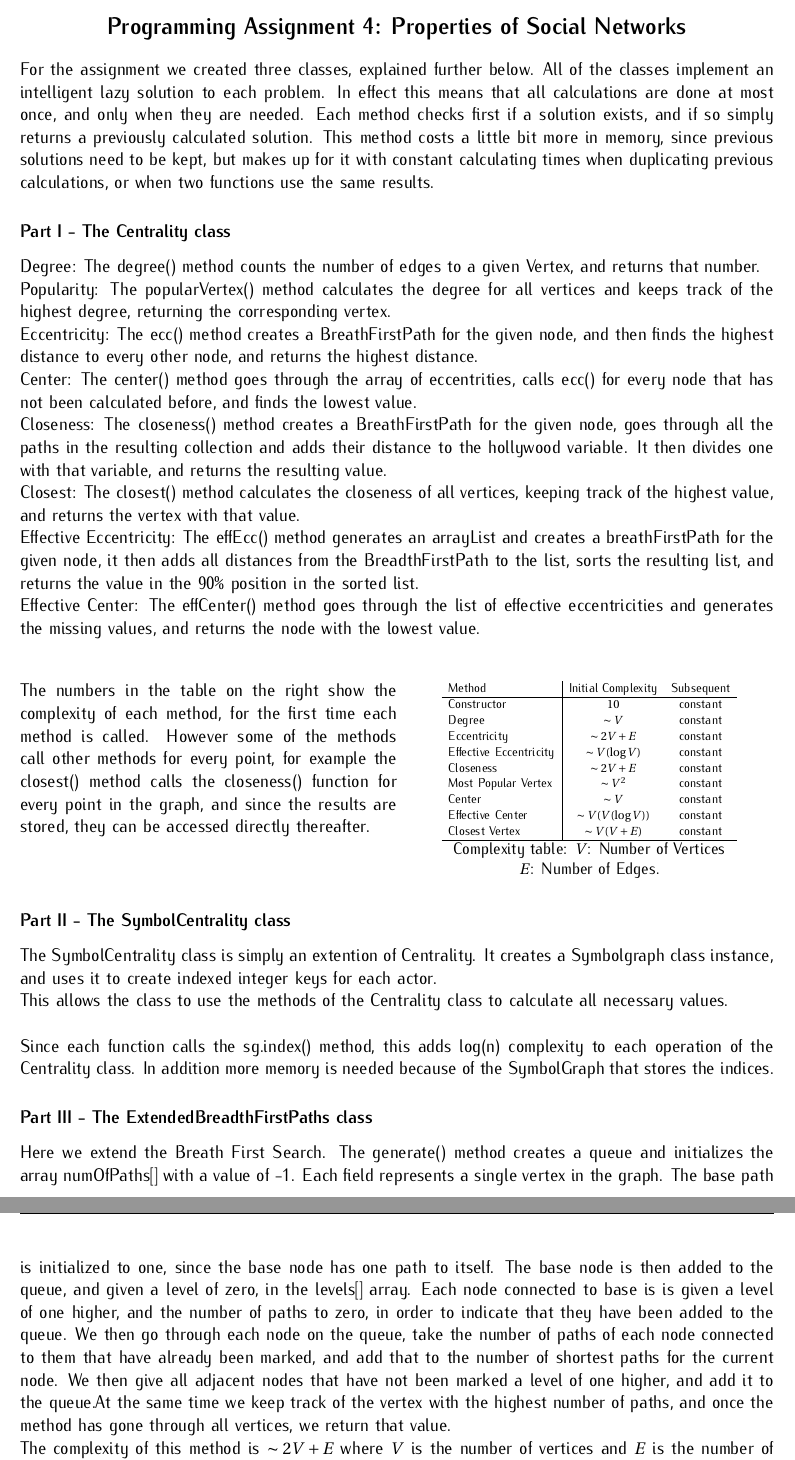
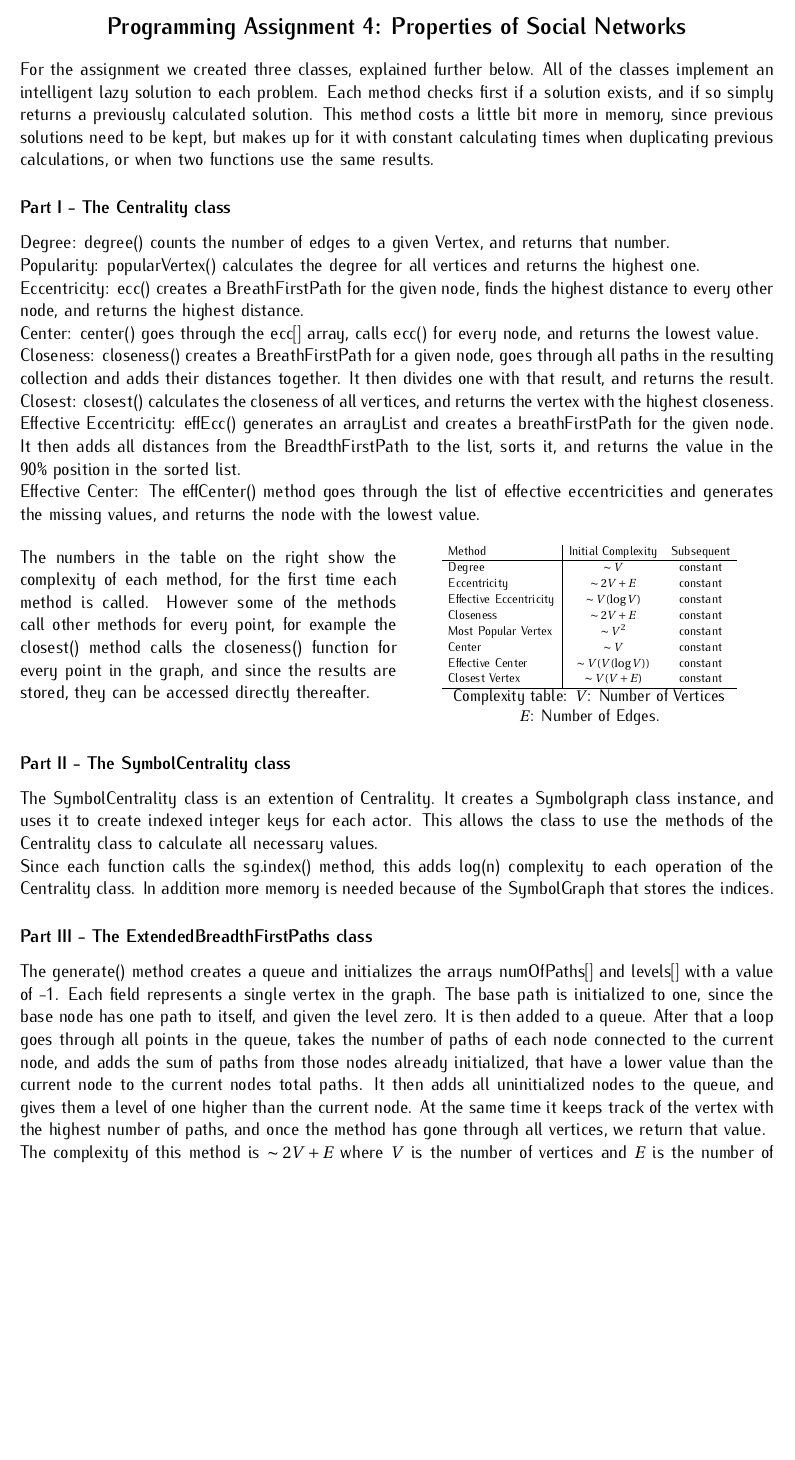
Before and after one commit to geirmj11/reikn-4, a LaTeX document (report/PA4.tex): two parts of pages 1 and 2 of 2 before the commit and part of the page after it, the two joined at a grey line, cut so that both start at the same text, the shorter picture padded with empty space. The pictures show the PDF file report/PA4.pdf that the author committed with the source.

Commit message:
report finalized

```diff
--- a/report/PA4.tex
+++ b/report/PA4.tex
@@ -32,17 +32,8 @@
 \begin{document}
 \section*{\centering Programming Assignment #4: Properties of Social Networks}
 For the assignment we created three classes, explained further below. All of the classes implement an intelligent lazy solution to each problem.
-In effect this means that all calculations are done at most once, and only when they are needed.
 Each method checks first if a solution exists, and if so simply returns a previously calculated solution. This method costs a little bit
 more in memory, since previous solutions need to be kept, but makes up for it with constant calculating times when duplicating previous calculations, or when
 two functions use the same results.
 
 \subsubsection*{Part I - The Centrality class}
-Degree: The degree() method counts the number of edges to a given Vertex, and returns that number. \\
-Popularity: The popularVertex() method calculates the degree for all vertices and keeps track of the highest degree, returning the corresponding vertex. \\
-Eccentricity: The ecc() method creates a BreathFirstPath for the given node, and then finds the highest distance to every other node, and returns the highest distance. \\
-Center: The center() method goes through the array of eccentrities, calls ecc() for every node that has not been calculated before, and finds the lowest value.\\
-Closeness: The closeness() method creates a BreathFirstPath for the given node, goes through all the paths in the resulting collection and adds their distance
-to the hollywood variable. It then divides one with that variable, and returns the resulting value.\\
-Closest: The closest() method calculates the closeness of all vertices, keeping track of the highest value, and returns the vertex with that value.\\
-Effective Eccentricity: The effEcc() method generates an arrayList and creates a breathFirstPath for the given node, it then adds all distances from
@@ -52,14 +41,23 @@ Effective Center: The effCenter() method goes through the list of effective ecce
+Popularity: popularVertex() calculates the degree for all vertices and returns the highest one. \\
+Eccentricity: ecc() creates a BreathFirstPath for the given node, finds the highest distance to every other node, and returns the highest distance. \\
+Center: center() goes through the ecc[] array, calls ecc() for every node, and returns the lowest value.\\
+Closeness: closeness() creates a BreathFirstPath for a given node, goes through all paths in the resulting collection and adds their distances together.
+It then divides one with that result, and returns the result.\\
+Closest: closest() calculates the closeness of all vertices, and returns the vertex with the highest closeness.\\
+Effective Eccentricity: effEcc() generates an arrayList and creates a breathFirstPath for the given node. It then adds all distances from
+the BreadthFirstPath to the list, sorts it, and returns the value in the 90\% position in the sorted list. \\
+Effective Center: The effCenter() method goes through the list of effective eccentricities and generates the missing values,
+and returns the node with the lowest value.\\ \\
 \begin{minipage}[b]{0.5\linewidth}
 The numbers in the table on the right show the complexity of each method, for the first time each method is called.
 However some of the methods call other methods for every point, for example the closest() method calls the closeness() function for every point in the graph,
-and since the results are stored, they can be accessed directly thereafter. \\ \\
+and since the results are stored, they can be accessed directly thereafter. \\
 \end{minipage}
 \begin{minipage}[b]{0.5\linewidth}\centering
 \scalebox{0.7}{
 \begin{tabular}{l|cc}
     Method & Initial Complexity & Subsequent\\
 	\hline
-	 Constructor            & $10$                  & constant\\
 	 Degree                 & $\sim V$              & constant\\
 	 Eccentricity           & $\sim2V+E$            & constant\\
 	 Effective Eccentricity & $\sim V(\log V)$      & constant\\ %3V+E+V(log V)
@@ -71,7 +69,7 @@ and since the results are stored, they can be accessed directly thereafter. \\
 	 \hline
 \end{tabular}
 }
-\small{Complexity table: $V$: Number of Vertices \\$E$: Number of Edges.} \\ \\
+\small{Complexity table: $V$: Number of Vertices \\$E$: Number of Edges.}
 \end{minipage}
 
 \subsubsection*{Part II - The SymbolCentrality class}
@@ -81,13 +79,12 @@ Since each function calls the sg.index() method, this adds log(n) complexity to
 In addition more memory is needed because of the SymbolGraph that stores the indices.
 
 \subsubsection*{Part III - The ExtendedBreadthFirstPaths class}
-Here we extend the Breath First Search. The generate() method creates a queue and initializes the array numOfPaths[] with a value of -1. Each field
-represents a single vertex in the graph. The base path is initialized to one, since the base node has one path to itself. The base node is then added
-to the queue, and given a level of zero, in the levels[] array. Each node connected to base is is given a level of one higher, and the number of paths to
-zero, in order to indicate that they have been added to the queue. We then go through each node on the queue, take the number of paths of each node connected to
-them that have already been marked, and add that to the number of shortest paths for the current node. We then give all adjacent nodes that have not been marked
-a level of one higher, and add it to the queue. At the same time we keep track of the vertex with the highest number of paths, and once the method has gone through
-all vertices, we return that value. \\
+The generate() method creates a queue and initializes the arrays numOfPaths[] and levels[] with a value of -1. Each field
+represents a single vertex in the graph. The base path is initialized to one, since the base node has one path to itself, and given the level zero. It is then
+added to a queue. After that a loop goes through all points in the queue, takes the number of paths of each node connected to the current node, and adds the sum
+of paths from those nodes already initialized, that have a lower value than the current node to the current nodes total paths. It then adds all uninitialized nodes
+to the queue, and gives them a level of one higher than the current node. At the same time it keeps track of the vertex with the highest number of paths,
+and once the method has gone through all vertices, we return that value. \\
 The complexity of this method is $\sim2V+E$ where $V$ is the number of vertices and $E$ is the number of edges.
 
 \end{document}
```
Also changed, not shown: report/PA4.pdf, report/PA4.tex (8 more changed lines).
